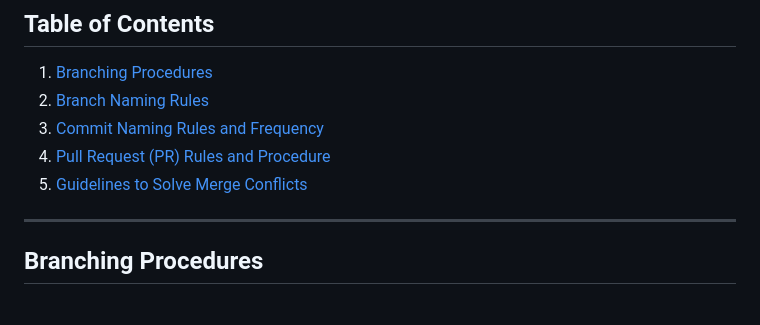
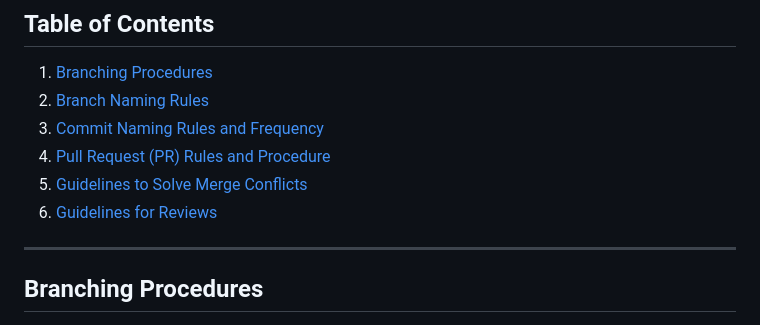
Before and after one commit to JULIERAJ/KIDS-FIRST-v2, a Markdown page: backend/contributing.md, the part around the change. Drawn GitHub-style.

Commit message:
fix(readme): add guidelines for making reviews to the table of contents

```diff
--- a/backend/contributing.md
+++ b/backend/contributing.md
@@ -6,6 +6,7 @@
 3. [Commit Naming Rules and Frequency](#commit-naming-rules-and-frequency)
 4. [Pull Request (PR) Rules and Procedure](#pull-request-pr-rules-and-procedure)
 5. [Guidelines to Solve Merge Conflicts](#guidelines-to-solve-merge-conflicts)
+6. [Guidelines for Reviews](#guidelines-for-reviews)
 
 ---
 
```
